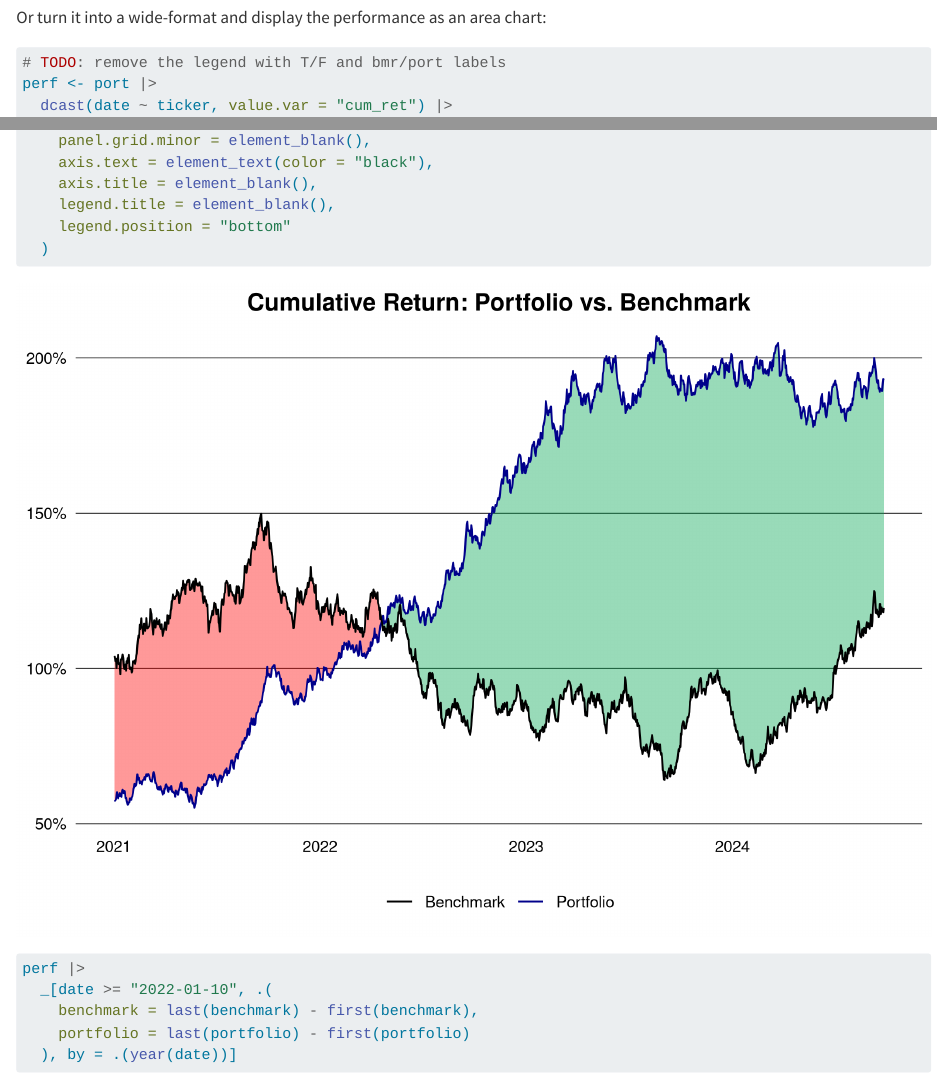
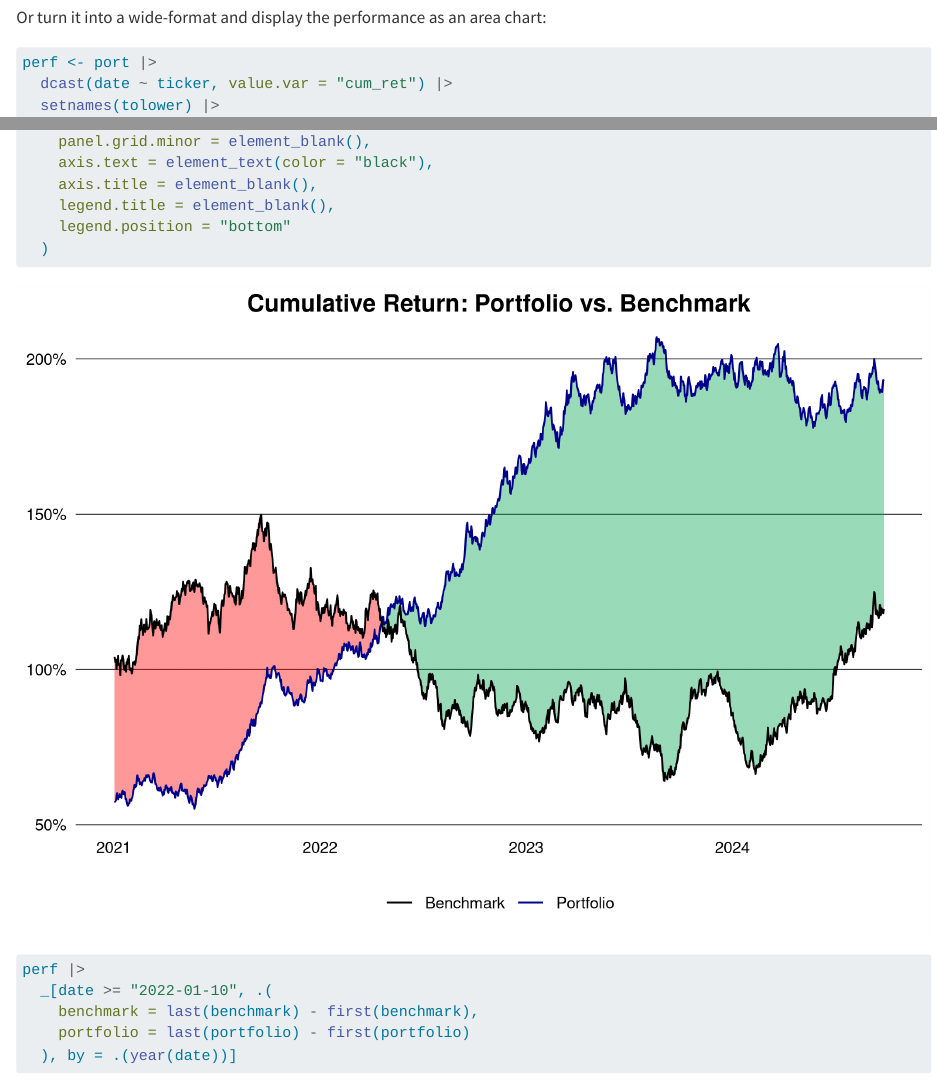
Before and after one commit to m-muecke/dt-finance, a Quarto document (README.qmd): the page in a window 1100 px wide, from 5250 px down, and a second part further down, joined at a grey line. Rendered offline with R 4.5, knitr and Pandoc in place of Quarto, with nearby package versions; drawn as R Markdown's standard HTML page in place of the format the file asks for.

Commit message:
remove comment

````diff
--- a/README.qmd
+++ b/README.qmd
@@ -162,7 +162,6 @@ Or turn it into a wide-format and display the performance as an area chart:
 
 ```{r}
 #| dpi = 300
-# TODO: remove the legend with T/F and bmr/port labels
 perf <- port |>
   dcast(date ~ ticker, value.var = "cum_ret") |>
   setnames(tolower) |>
````
